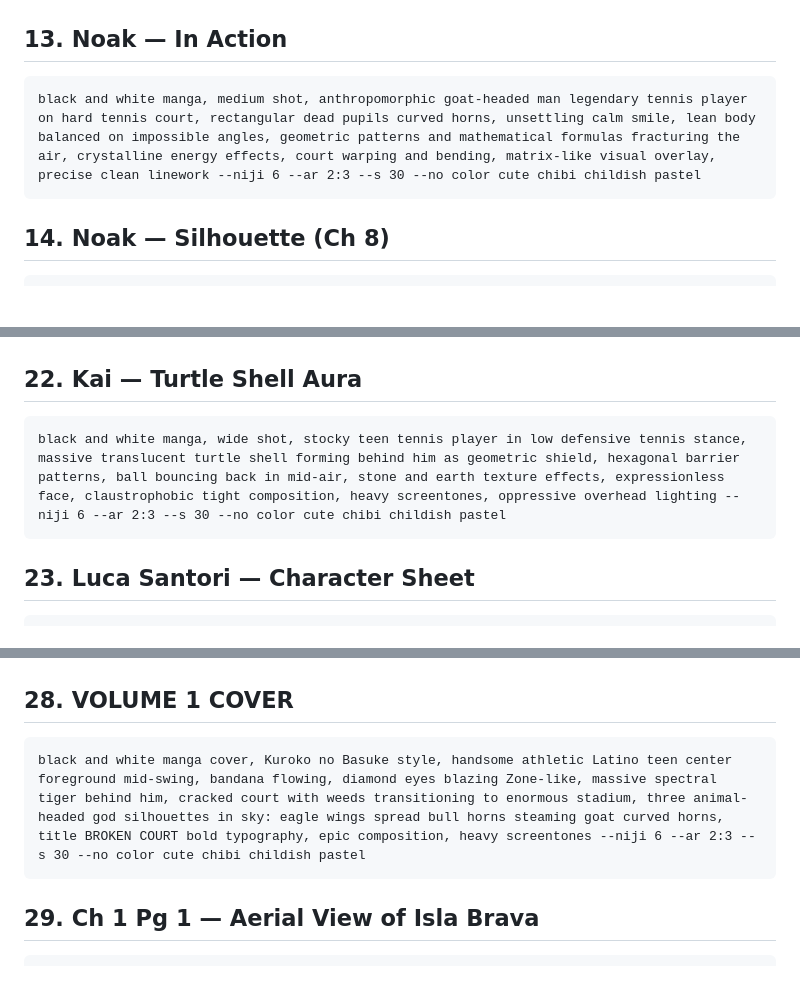
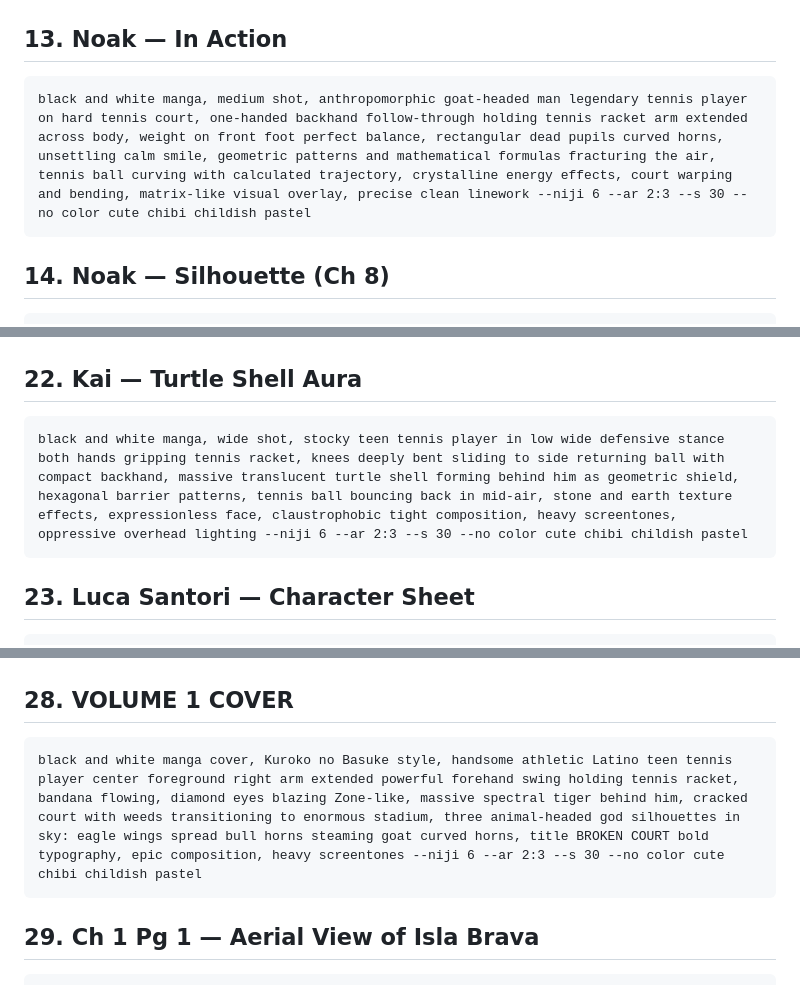
Before and after one commit to JensenPadillaFigueroa/BROKEN-COURT, a Markdown page: prompts/midjourney-ready.md, 3 parts joined by grey strips. Drawn GitHub-style; blank space fills up the shorter version.

````diff
--- a/prompts/midjourney-ready.md
+++ b/prompts/midjourney-ready.md
@@ -70,7 +70,7 @@ black and white manga character sheet, exactly 3 poses front view side view back
 
 ## 13. Noak — In Action
 ```
-black and white manga, medium shot, anthropomorphic goat-headed man legendary tennis player on hard tennis court, rectangular dead pupils curved horns, unsettling calm smile, lean body balanced on impossible angles, geometric patterns and mathematical formulas fracturing the air, crystalline energy effects, court warping and bending, matrix-like visual overlay, precise clean linework --niji 6 --ar 2:3 --s 30 --no color cute chibi childish pastel
+black and white manga, medium shot, anthropomorphic goat-headed man legendary tennis player on hard tennis court, one-handed backhand follow-through holding tennis racket arm extended across body, weight on front foot perfect balance, rectangular dead pupils curved horns, unsettling calm smile, geometric patterns and mathematical formulas fracturing the air, tennis ball curving with calculated trajectory, crystalline energy effects, court warping and bending, matrix-like visual overlay, precise clean linework --niji 6 --ar 2:3 --s 30 --no color cute chibi childish pastel
 ```
 
 ## 14. Noak — Silhouette (Ch 8)
@@ -115,7 +115,7 @@ black and white manga character sheet, exactly 3 poses front view side view back
 
 ## 22. Kai — Turtle Shell Aura
 ```
-black and white manga, wide shot, stocky teen tennis player in low defensive tennis stance, massive translucent turtle shell forming behind him as geometric shield, hexagonal barrier patterns, ball bouncing back in mid-air, stone and earth texture effects, expressionless face, claustrophobic tight composition, heavy screentones, oppressive overhead lighting --niji 6 --ar 2:3 --s 30 --no color cute chibi childish pastel
+black and white manga, wide shot, stocky teen tennis player in low wide defensive stance both hands gripping tennis racket, knees deeply bent sliding to side returning ball with compact backhand, massive translucent turtle shell forming behind him as geometric shield, hexagonal barrier patterns, tennis ball bouncing back in mid-air, stone and earth texture effects, expressionless face, claustrophobic tight composition, heavy screentones, oppressive overhead lighting --niji 6 --ar 2:3 --s 30 --no color cute chibi childish pastel
 ```
 
 ## 23. Luca Santori — Character Sheet
@@ -149,7 +149,7 @@ black and white manga character sheet, exactly 3 poses front view side view back
 
 ## 28. VOLUME 1 COVER
 ```
-black and white manga cover, Kuroko no Basuke style, handsome athletic Latino teen center foreground mid-swing, bandana flowing, diamond eyes blazing Zone-like, massive spectral tiger behind him, cracked court with weeds transitioning to enormous stadium, three animal-headed god silhouettes in sky: eagle wings spread bull horns steaming goat curved horns, title BROKEN COURT bold typography, epic composition, heavy screentones --niji 6 --ar 2:3 --s 30 --no color cute chibi childish pastel
+black and white manga cover, Kuroko no Basuke style, handsome athletic Latino teen tennis player center foreground right arm extended powerful forehand swing holding tennis racket, bandana flowing, diamond eyes blazing Zone-like, massive spectral tiger behind him, cracked court with weeds transitioning to enormous stadium, three animal-headed god silhouettes in sky: eagle wings spread bull horns steaming goat curved horns, title BROKEN COURT bold typography, epic composition, heavy screentones --niji 6 --ar 2:3 --s 30 --no color cute chibi childish pastel
 ```
 
 ## 29. Ch 1 Pg 1 — Aerial View of Isla Brava
````
Also changed, not shown: other parts of prompts/midjourney-ready.md (+11 -11 lines), prompts/midjourney-expanded.md (+9 -9 lines).
